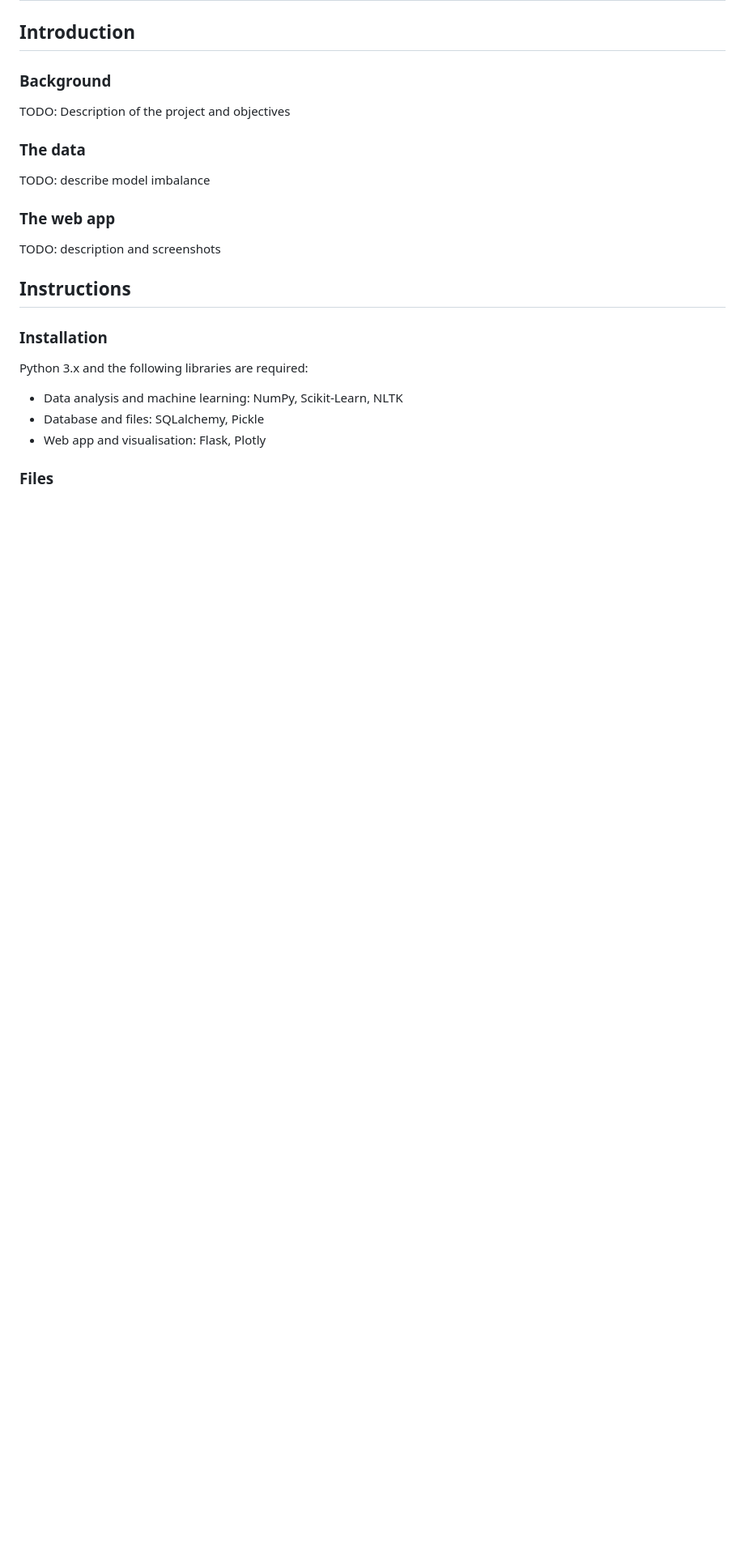
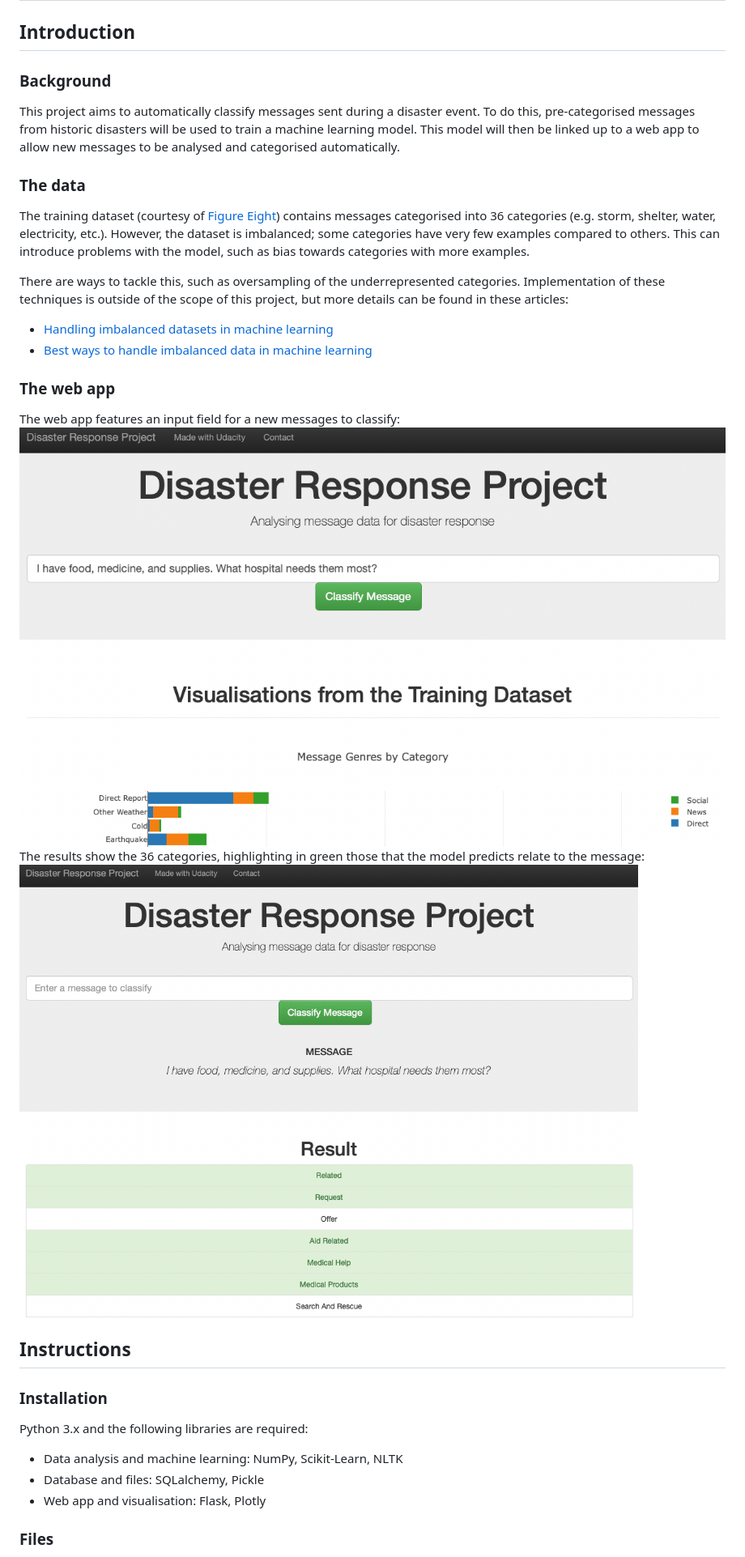
Before and after one commit to guyhth/udacity-dsnd-prj2, a Markdown page: README.md, the part around the change printed below. Shown: that part at 81% size. Rendered like a GitHub page; pictures changed too: screenshots/screenshot1.png (added), screenshots/screenshot2.png (added); blank space fills up the shorter version.

Commit message:
Updated README and added screenshots of web app

```diff
--- a/README.md
+++ b/README.md
@@ -4,15 +4,22 @@
 
 ### Background
 
-TODO: Description of the project and objectives
+This project aims to automatically classify messages sent during a disaster event. To do this, pre-categorised messages from historic disasters will be used to train a machine learning model. This model will then be linked up to a web app to allow new messages to be analysed and categorised automatically.
 
 ### The data
 
-TODO: describe model imbalance
+The training dataset (courtesy of [Figure Eight](https://www.figure-eight.com/)) contains messages categorised into 36 categories (e.g. storm, shelter, water, electricity, etc.). However, the dataset is imbalanced; some categories have very few examples compared to others. This can introduce problems with the model, such as bias towards categories with more examples.
+
+There are ways to tackle this, such as oversampling of the underrepresented categories. Implementation of these techniques is outside of the scope of this project, but more details can be found in these articles:
+- [Handling imbalanced datasets in machine learning](https://towardsdatascience.com/handling-imbalanced-datasets-in-machine-learning-7a0e84220f28)
+- [Best ways to handle imbalanced data in machine learning](https://dataaspirant.com/handle-imbalanced-data-machine-learning/)
 
 ### The web app
 
-TODO: description and screenshots
+The web app features an input field for a new messages to classify:
+![Screenshot of the web app, showing the input field.](./screenshots/screenshot1.png)
+The results show the 36 categories, highlighting in green those that the model predicts relate to the message:
+![Screenshot of the web app, showing the predicted categories.](./screenshots/screenshot2.png)
 
 ## Instructions
 
```
Also changed, not shown: other parts of README.md (+3 -3 lines).
